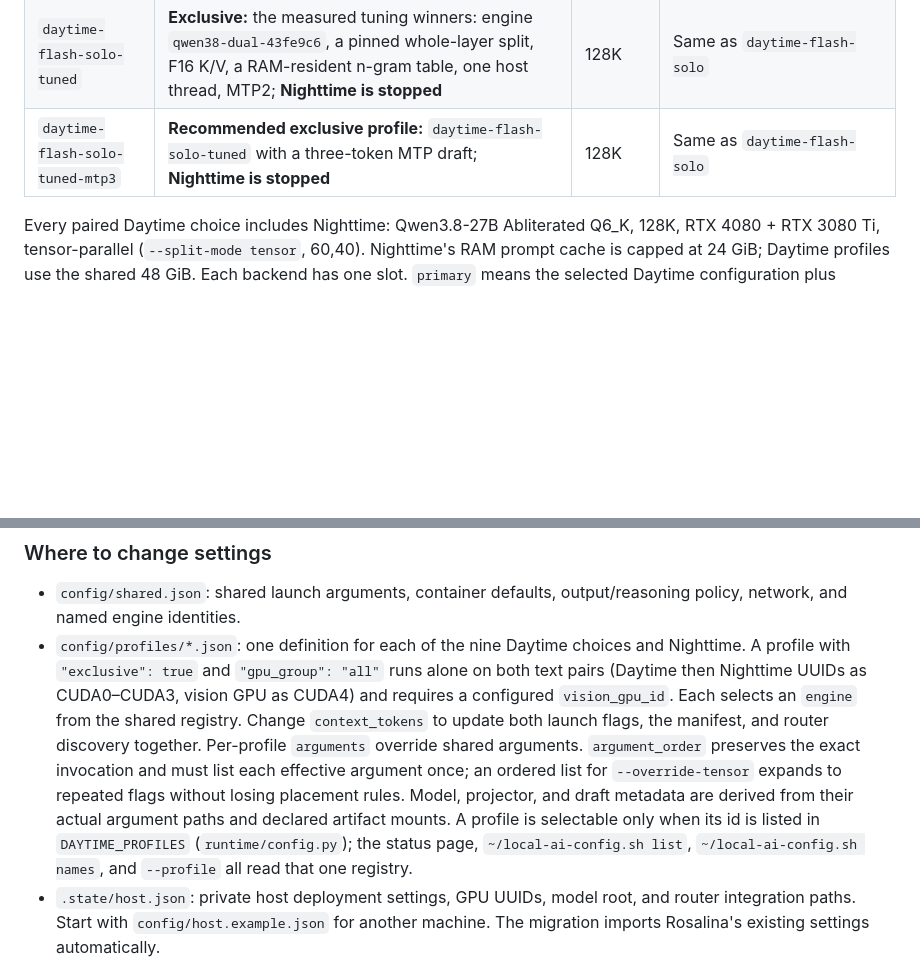
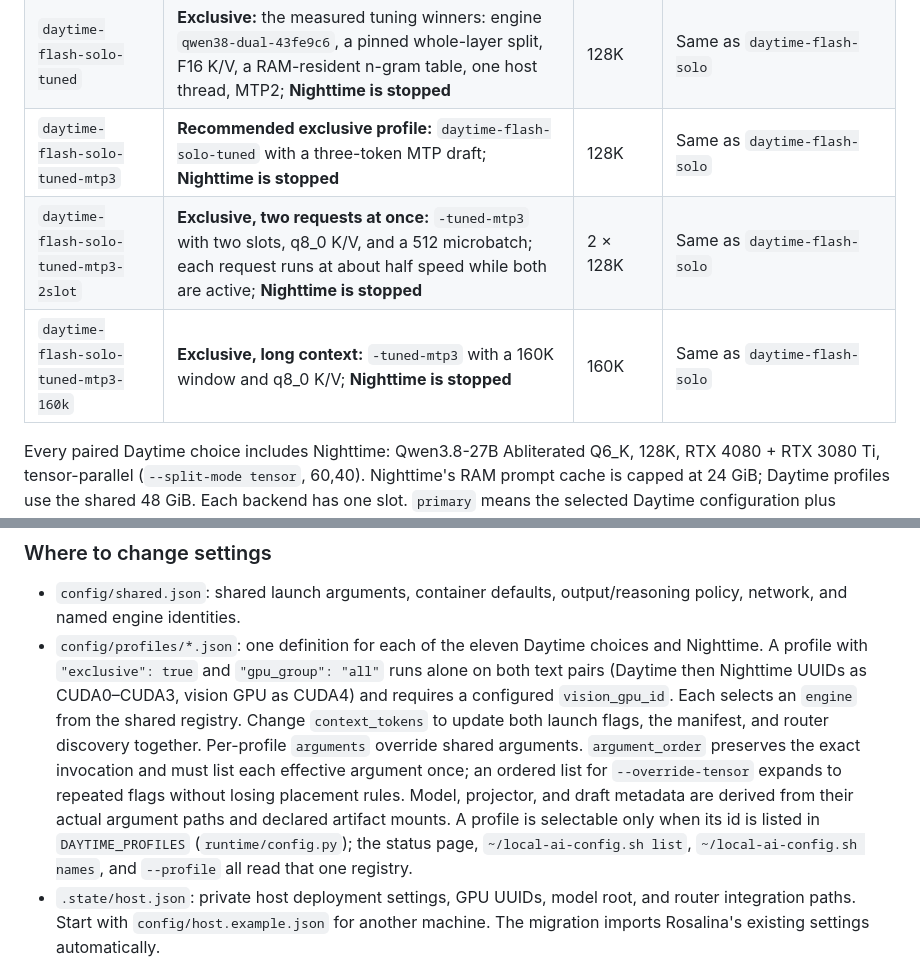
Before and after one commit to astigmatism/ai-runtime, a Markdown page: README.md, 2 parts joined by grey strips. GitHub-like rendering; blank space fills up the shorter version.

Commit message:
Document the two-slot and 160K Flash-Next profiles and routed acceptance

```diff
--- a/README.md
+++ b/README.md
@@ -24,6 +24,8 @@ This is the model lifecycle controller. Inference requests go through [LLM Route
 | `daytime-flash-solo` | **Exclusive:** `daytime-flash-next` fully VRAM-resident on all four text GPUs (automatic fit, 1024 microbatch), projector and MTP2 draft on the vision GPU; **Nighttime is stopped** | 128K | RTX 3090 + RTX 4080 SUPER + RTX 4080 + RTX 3080 Ti (+ RTX 3080 vision/draft) |
 | `daytime-flash-solo-tuned` | **Exclusive:** the measured tuning winners: engine `qwen38-dual-43fe9c6`, a pinned whole-layer split, F16 K/V, a RAM-resident n-gram table, one host thread, MTP2; **Nighttime is stopped** | 128K | Same as `daytime-flash-solo` |
 | `daytime-flash-solo-tuned-mtp3` | **Recommended exclusive profile:** `daytime-flash-solo-tuned` with a three-token MTP draft; **Nighttime is stopped** | 128K | Same as `daytime-flash-solo` |
+| `daytime-flash-solo-tuned-mtp3-2slot` | **Exclusive, two requests at once:** `-tuned-mtp3` with two slots, q8_0 K/V, and a 512 microbatch; each request runs at about half speed while both are active; **Nighttime is stopped** | 2 × 128K | Same as `daytime-flash-solo` |
+| `daytime-flash-solo-tuned-mtp3-160k` | **Exclusive, long context:** `-tuned-mtp3` with a 160K window and q8_0 K/V; **Nighttime is stopped** | 160K | Same as `daytime-flash-solo` |
 
 Every paired Daytime choice includes Nighttime: Qwen3.8-27B Abliterated Q6_K, 128K, RTX 4080 + RTX 3080 Ti, tensor-parallel (`--split-mode tensor`, 60,40). Nighttime's RAM prompt cache is capped at 24 GiB; Daytime profiles use the shared 48 GiB. Each backend has one slot. `primary` means the selected Daytime configuration plus Nighttime; it is not a clock-based schedule. `daytime-flash-f16` is an experiment on the existing Flash-Next engine; its VRAM fit and throughput on the production GPUs have not been qualified. It does not include newer sparse-attention code. `daytime-flash-next` is an unqualified experiment that runs the same Flash-Next weights and placement on the newer engine, which carries the upstream qwen4exp fixes and optimizations since the Flash-Next branch; it keeps layer split (see [deployment](docs/deployment.md) for why tensor mode does not suit Flash-Next) and needs its MTP head provisioned on the host before it can be selected. The two tensor profiles were each benchmarked on full Bench Studio coding sessions (2/2 passed): about 26.1 (Q8) and 27.0 (Q6_K) steps per second, roughly 5% faster than the retired `8ea2902` engine.
 
@@ -46,7 +48,7 @@ Rosalina reads public GitHub over HTTPS. It requires no GitHub write credentials
 ### Where to change settings
 
 - `config/shared.json`: shared launch arguments, container defaults, output/reasoning policy, network, and named engine identities.
-- `config/profiles/*.json`: one definition for each of the nine Daytime choices and Nighttime. A profile with `"exclusive": true` and `"gpu_group": "all"` runs alone on both text pairs (Daytime then Nighttime UUIDs as CUDA0–CUDA3, vision GPU as CUDA4) and requires a configured `vision_gpu_id`. Each selects an `engine` from the shared registry. Change `context_tokens` to update both launch flags, the manifest, and router discovery together. Per-profile `arguments` override shared arguments. `argument_order` preserves the exact invocation and must list each effective argument once; an ordered list for `--override-tensor` expands to repeated flags without losing placement rules. Model, projector, and draft metadata are derived from their actual argument paths and declared artifact mounts. A profile is selectable only when its id is listed in `DAYTIME_PROFILES` (`runtime/config.py`); the status page, `~/local-ai-config.sh list`, `~/local-ai-config.sh names`, and `--profile` all read that one registry.
+- `config/profiles/*.json`: one definition for each of the eleven Daytime choices and Nighttime. A profile with `"exclusive": true` and `"gpu_group": "all"` runs alone on both text pairs (Daytime then Nighttime UUIDs as CUDA0–CUDA3, vision GPU as CUDA4) and requires a configured `vision_gpu_id`. Each selects an `engine` from the shared registry. Change `context_tokens` to update both launch flags, the manifest, and router discovery together. Per-profile `arguments` override shared arguments. `argument_order` preserves the exact invocation and must list each effective argument once; an ordered list for `--override-tensor` expands to repeated flags without losing placement rules. Model, projector, and draft metadata are derived from their actual argument paths and declared artifact mounts. A profile is selectable only when its id is listed in `DAYTIME_PROFILES` (`runtime/config.py`); the status page, `~/local-ai-config.sh list`, `~/local-ai-config.sh names`, and `--profile` all read that one registry.
 - `.state/host.json`: private host deployment settings, GPU UUIDs, model root, and router integration paths. Start with `config/host.example.json` for another machine. The migration imports Rosalina's existing settings automatically.
 
 All profiles support a shared vision GPU through Runtime's [versioned renderer and host configuration](docs/shared-vision.md). The source defines projector offload, CUDA ordering, placement validation, and catalog metadata; the host supplies hardware UUIDs. Rosalina uses the RTX 3080 as CUDA2 for vision in both backends. CPU vision remains the default when the optional setting is absent. Start with [the shared-vision host example](config/host.shared-vision.example.json) when configuring another such host; its UUIDs are synthetic placeholders, not live hardware.
```
Also changed, not shown: docs/deployment.md (+4 -0 lines).
